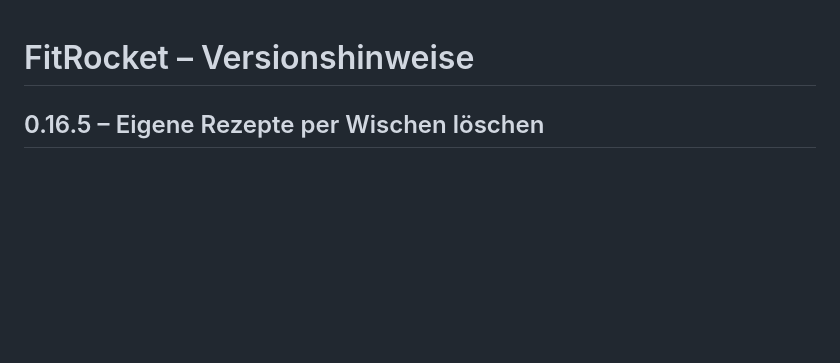
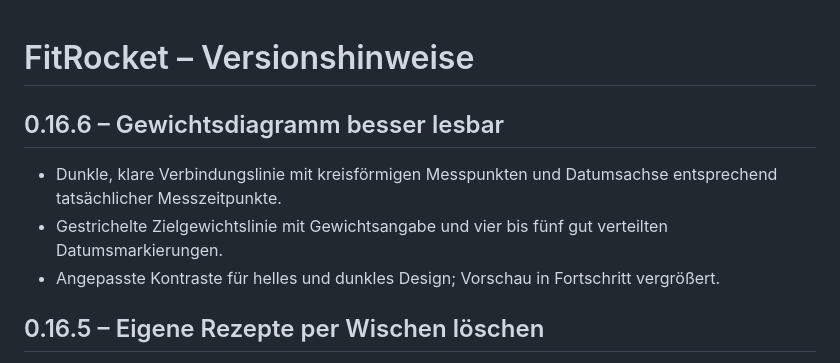
Before and after one commit to Inrouder/FitRocket, a Markdown page: CHANGELOG.md, the part around the change. GitHub-like rendering; blank space fills up the shorter version.

Commit message:
Prepare FitRocket 0.16.6 weight chart update and docs

```diff
--- a/CHANGELOG.md
+++ b/CHANGELOG.md
@@ -1,4 +1,9 @@
 # FitRocket – Versionshinweise
+
+## 0.16.6 – Gewichtsdiagramm besser lesbar
+- Dunkle, klare Verbindungslinie mit kreisförmigen Messpunkten und Datumsachse entsprechend tatsächlicher Messzeitpunkte.
+- Gestrichelte Zielgewichtslinie mit Gewichtsangabe und vier bis fünf gut verteilten Datumsmarkierungen.
+- Angepasste Kontraste für helles und dunkles Design; Vorschau in Fortschritt vergrößert.
 
 ## 0.16.5 – Eigene Rezepte per Wischen löschen
 - Selbst angelegte und gespeicherte KI-Rezepte im Kochbuch nach links wischen, Löschung anschließend bestätigen.
```
